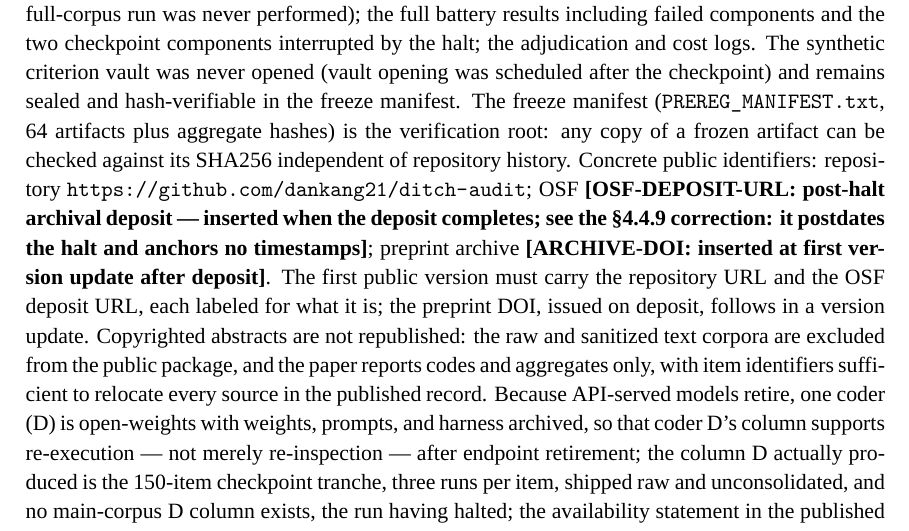
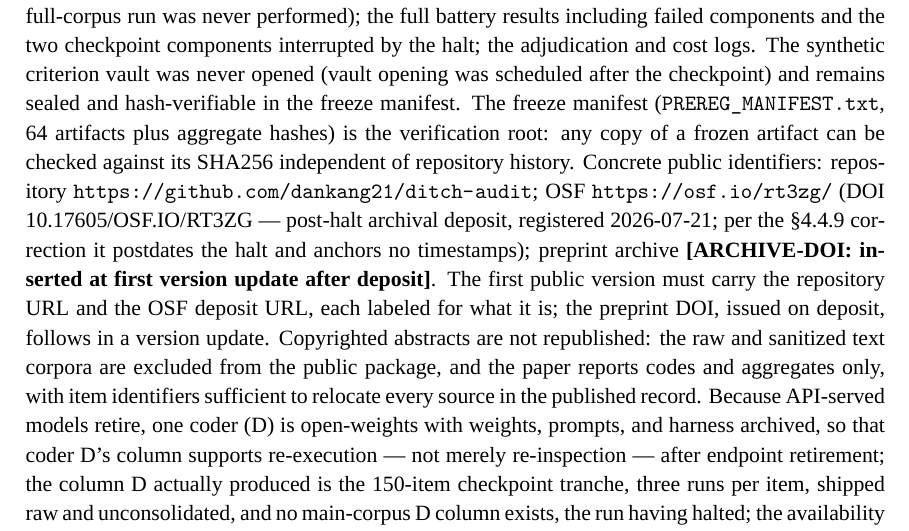
Before and after one commit to dankang21/ditch-audit, a LaTeX paper (docs/draft/latex/main.tex, which reads docs/draft/latex/body.tex): part of page 45 of 60, cut so that both start at the same text. The pictures show the PDF file docs/draft/latex/main.pdf that the author committed with the source.

Commit message:
OSF deposit identifier of record filled: osf.io/rt3zg (DOI 10.17605/OSF.IO/RT3ZG, Open-Ended Registration, public, registered 2026-07-21, API-verified) inserted at the availability slot and §4.4.9 correction (iii), labeled post-halt archive anchoring no timestamps; README OSF line added; rebuilt 60pp PDF + preprint-v0.9.zip — all fifth-review mandatory items now closed (East, Crossref, identifiers), with the registration-status correction of record in place

```diff
--- a/docs/draft/latex/body.tex
+++ b/docs/draft/latex/body.tex
@@ -299,7 +299,7 @@ Power planning rests on a pre-freeze calibration sample rather than the design o
 
 Preregistration is enforced mechanically. The freeze manifest enumerates twenty-five artifact classes --- codebook of record, built coder prompt, the full battery and analysis-plan documents, model snapshot pins (one dated; two provider-stable under the registered fallback), the vault hash, denominator definitions, every analysis and search script with its seeds, the corpus lock, probe templates, the lexicons behind every mechanized band, and the recorded decision register --- each SHA256-hashed and machine-verified at every subsequent session by a guardian agent. Post-freeze, no threshold, denominator, decision rule, seed, or consequence may change; deviations that follow a preregistered protocol are logged in the freeze documentation's transparent-changes register, carried into the OSF deposit, and any deviation outside one voids the confirmatory run. A single-authority rule closes the architecture: the analysis plan's confirmatory gate chain is the exhaustive registry of blocking conditions, every battery block maps to exactly one chain item, and no block exists outside the list. Every threshold receives a frozen numeric value and consequence class --- block, sensitivity note, or revision trigger --- and the audit package publishes all component results, including failures. Statistical conventions are registered at the same specificity: odds-ratio confidence intervals by Woolf's logit method (Woolf 1955) with the Haldane--Anscombe zero-cell correction (Haldane 1956); exact tests after Fisher (1934); rank comparisons by the Mann--Whitney U (Mann and Whitney 1947); bootstrap intervals percentile-based (Efron and Tibshirani 1993).
 
-\textbf{Correction of record (v0.9): the OSF registration was not completed when reported.} Through v0.8 this paper --- following the project's contemporaneous records --- described an OSF registration completed on 2026-07-17, and the seed rule (``the OSF registration date'') was executed with 20260717 on that basis. During upload preparation (2026-07-21) the claim was checked against the OSF account and found false: no web registration existed. What did exist on 2026-07-17 was the locally sealed freeze --- the SHA256 manifest (\texttt{PREREG\_MANIFEST.txt}), machine-verified CLEAN by the guardian agent, sealed in the now-public git history (content commit \texttt{83d0b49}; seal commit \texttt{bafc712}). Three consequences, stated plainly. (i) The preregistration of record is the sealed git freeze, not an OSF-timestamped registration; the freeze-before-checkpoint ordering therefore rests on the git commit chain and the internal consistency of the sealed artifacts, not on an independent third-party timestamp --- a weaker anchor than previously claimed, and the reader should weight it accordingly. (ii) The checkpoint seed's pre-commitment survives in reduced form: the rule (seed = registration date, YYYYMMDD) sits inside the sealed plan, and the value used, 20260717 --- the freeze date, reported at the time as the registration date --- was fixed and recorded with the tranche lock before any tranche item was coded; what is lost is the external timestamp the rule was designed to borrow. (iii) The OSF deposit this paper cites is a post-halt archival deposit, carrying the sealed freeze package and this correction in its transparent-changes section; it timestamps nothing retroactively. The error --- a registration reported complete that was not --- is disclosed rather than repaired into the record, consistent with the paper's treatment of its other failures.
+\textbf{Correction of record (v0.9): the OSF registration was not completed when reported.} Through v0.8 this paper --- following the project's contemporaneous records --- described an OSF registration completed on 2026-07-17, and the seed rule (``the OSF registration date'') was executed with 20260717 on that basis. During upload preparation (2026-07-21) the claim was checked against the OSF account and found false: no web registration existed. What did exist on 2026-07-17 was the locally sealed freeze --- the SHA256 manifest (\texttt{PREREG\_MANIFEST.txt}), machine-verified CLEAN by the guardian agent, sealed in the now-public git history (content commit \texttt{83d0b49}; seal commit \texttt{bafc712}). Three consequences, stated plainly. (i) The preregistration of record is the sealed git freeze, not an OSF-timestamped registration; the freeze-before-checkpoint ordering therefore rests on the git commit chain and the internal consistency of the sealed artifacts, not on an independent third-party timestamp --- a weaker anchor than previously claimed, and the reader should weight it accordingly. (ii) The checkpoint seed's pre-commitment survives in reduced form: the rule (seed = registration date, YYYYMMDD) sits inside the sealed plan, and the value used, 20260717 --- the freeze date, reported at the time as the registration date --- was fixed and recorded with the tranche lock before any tranche item was coded; what is lost is the external timestamp the rule was designed to borrow. (iii) The OSF deposit this paper cites (osf.io/rt3zg, DOI 10.17605/OSF.IO/RT3ZG, registered 2026-07-21) is a post-halt archival deposit, carrying the sealed freeze package and this correction in its transparent-changes section; it timestamps nothing retroactively. The error --- a registration reported complete that was not --- is disclosed rather than repaired into the record, consistent with the paper's treatment of its other failures.
 
 What the battery cannot do is stated as plainly as what it can. Each component bounds an identified artifact class: the recognition probe bounds verbatim recall; the cue-ablation stratum, topic-prior coding; the synthetic vault, construct failure on items whose true codes are known by construction; the perturbation arms, surface-cue dependence; the determinism audit, decoding noise; the estimator battery and adjudication audits, majority-vote laundering; the adversarial flip and stratum-persistence blocks, direction-correlated tie-breaking. But the union of these bounds is not identification. Accuracy on the real corpus distribution --- obscure, hedged, contemporary professional prose, coded by models that have read an unknowable fraction of it --- remains formally unidentified, because no item in that distribution comes with a criterion label a zero-human design is permitted to consult. This is the design's principal limitation, conceded in the battery's preamble, embedded in the registered verdict vocabulary, and repeated in the paper's limitation section: the direction-bias probes bound bias; they do not identify accuracy. The claim the architecture licenses is deliberately modest and, we argue, exactly calibrated to its evidence: a fixed, preregistered, exhaustively audited instrument was built to measure the literature and was evaluated on pilot and checkpoint samples drawn from it; every artifact class identified in the preregistered red-team battery was given a frozen test with teeth; and every one of those tests, with its outcome, pass or fail, is published.
 
@@ -783,7 +783,7 @@ Two further disclosures. First, instrument selection at pilot: the pilot reliabi
 
 \subsubsection{Data and code availability}\label{data-and-code-availability}
 
-The audit package (OSF + repository) contains: all analysis and adjudication code with hashes and fixed seeds; the frozen codebook, prompts, battery, and analysis plan; item-level coded data and all aggregate tables for every run that occurred (pilot, calibration, and the checkpoint tranche --- the full-corpus run was never performed); the full battery results including failed components and the two checkpoint components interrupted by the halt; the adjudication and cost logs. The synthetic criterion vault was never opened (vault opening was scheduled after the checkpoint) and remains sealed and hash-verifiable in the freeze manifest. The freeze manifest (\texttt{PREREG\_MANIFEST.txt}, 64 artifacts plus aggregate hashes) is the verification root: any copy of a frozen artifact can be checked against its SHA256 independent of repository history. Concrete public identifiers: repository \url{https://github.com/dankang21/ditch-audit}; OSF \textbf{{[}OSF-DEPOSIT-URL: post-halt archival deposit --- inserted when the deposit completes; see the \S{}4.4.9 correction: it postdates the halt and anchors no timestamps{]}}; preprint archive \textbf{{[}ARCHIVE-DOI: inserted at first version update after deposit{]}}. The first public version must carry the repository URL and the OSF deposit URL, each labeled for what it is; the preprint DOI, issued on deposit, follows in a version update. Copyrighted abstracts are not republished: the raw and sanitized text corpora are excluded from the public package, and the paper reports codes and aggregates only, with item identifiers sufficient to relocate every source in the published record. Because API-served models retire, one coder (D) is open-weights with weights, prompts, and harness archived, so that coder D's column supports re-execution --- not merely re-inspection --- after endpoint retirement; the column D actually produced is the 150-item checkpoint tranche, three runs per item, shipped raw and unconsolidated, and no main-corpus D column exists, the run having halted; the availability statement in the published version states this distinction explicitly.
+The audit package (OSF + repository) contains: all analysis and adjudication code with hashes and fixed seeds; the frozen codebook, prompts, battery, and analysis plan; item-level coded data and all aggregate tables for every run that occurred (pilot, calibration, and the checkpoint tranche --- the full-corpus run was never performed); the full battery results including failed components and the two checkpoint components interrupted by the halt; the adjudication and cost logs. The synthetic criterion vault was never opened (vault opening was scheduled after the checkpoint) and remains sealed and hash-verifiable in the freeze manifest. The freeze manifest (\texttt{PREREG\_MANIFEST.txt}, 64 artifacts plus aggregate hashes) is the verification root: any copy of a frozen artifact can be checked against its SHA256 independent of repository history. Concrete public identifiers: repository \url{https://github.com/dankang21/ditch-audit}; OSF \url{https://osf.io/rt3zg/} (DOI 10.17605/OSF.IO/RT3ZG --- post-halt archival deposit, registered 2026-07-21; per the \S{}4.4.9 correction it postdates the halt and anchors no timestamps); preprint archive \textbf{{[}ARCHIVE-DOI: inserted at first version update after deposit{]}}. The first public version must carry the repository URL and the OSF deposit URL, each labeled for what it is; the preprint DOI, issued on deposit, follows in a version update. Copyrighted abstracts are not republished: the raw and sanitized text corpora are excluded from the public package, and the paper reports codes and aggregates only, with item identifiers sufficient to relocate every source in the published record. Because API-served models retire, one coder (D) is open-weights with weights, prompts, and harness archived, so that coder D's column supports re-execution --- not merely re-inspection --- after endpoint retirement; the column D actually produced is the 150-item checkpoint tranche, three runs per item, shipped raw and unconsolidated, and no main-corpus D column exists, the run having halted; the availability statement in the published version states this distinction explicitly.
 
 \subsubsection{Version history (summary)}\label{version-history-summary}
 
```
Also changed, not shown: docs/draft/draft-v0.md (+2 -2 lines), README.md, docs/draft/latex/main.pdf, 1 other file.
